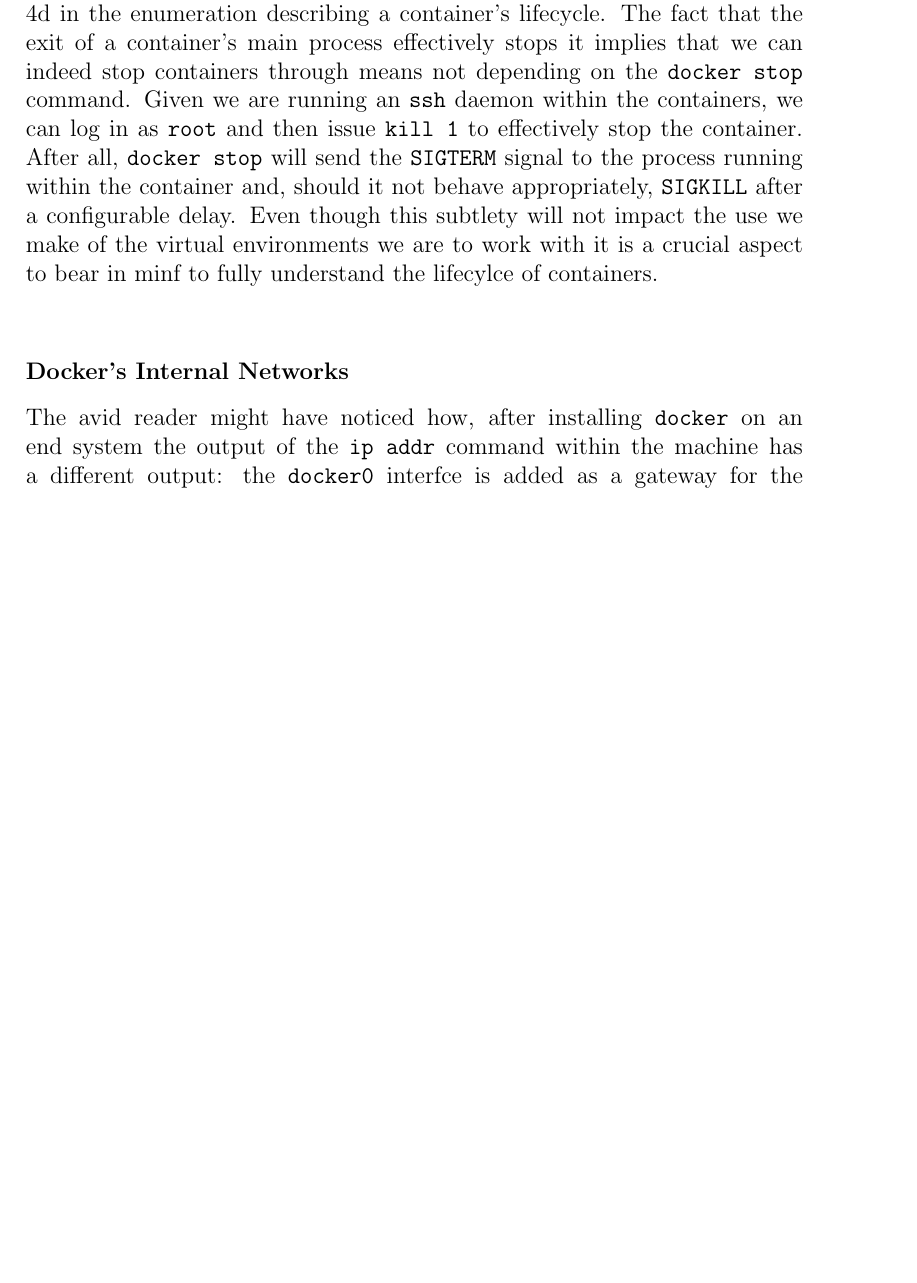
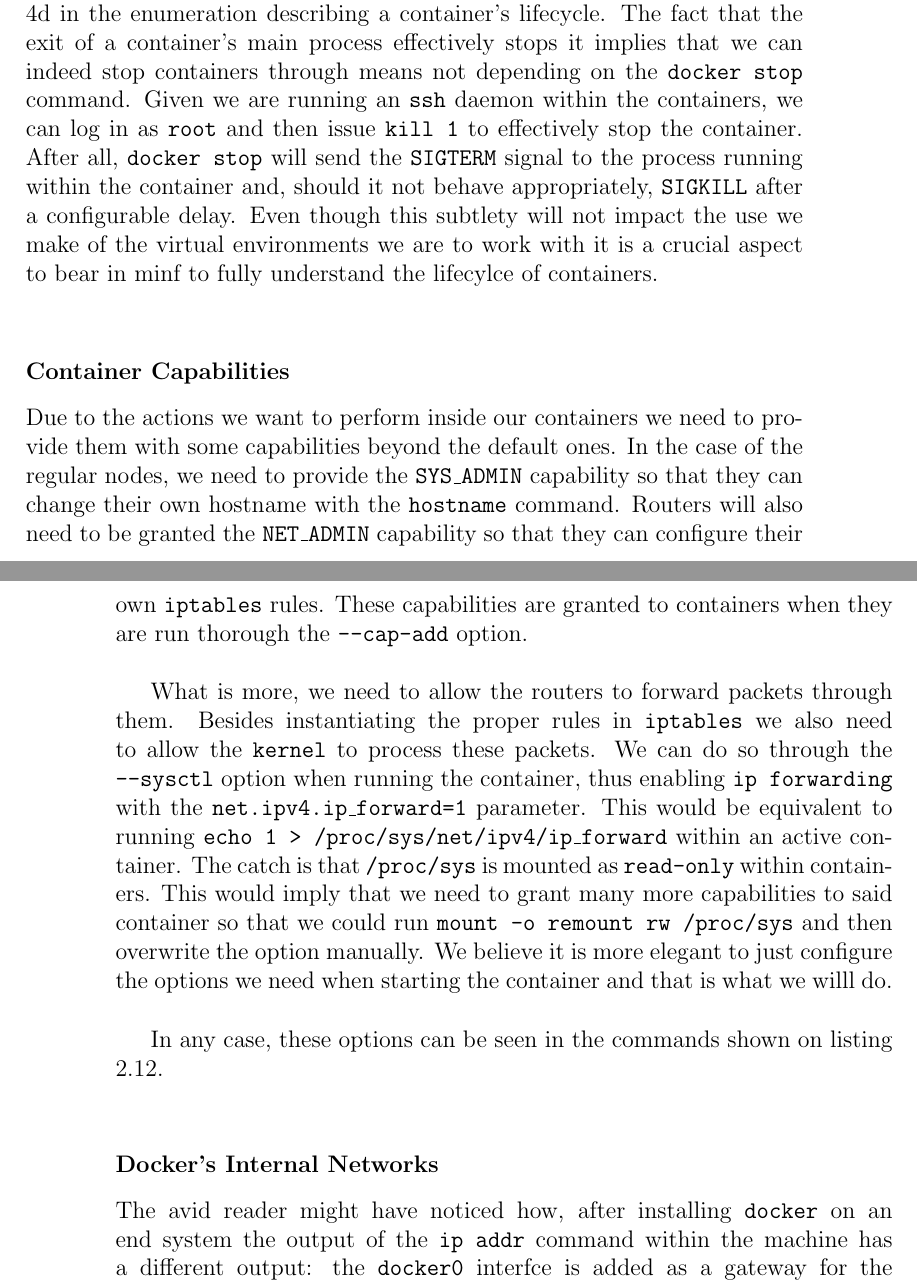
Before and after one commit to pcolladosoto/tfg, a LaTeX thesis (Book/main.tex, which reads Book/Chapters/Ch_2.tex): part of page 41 of 50 before the commit and two parts of pages 41 and 42 of 50 after it, the two joined at a grey line, cut so that both start at the same text, the shorter picture padded with empty space. Compiled offline with pdfLaTeX.

Commit message:
Added explanation on capabilities!

```diff
--- a/Book/Chapters/Ch_2.tex
+++ b/Book/Chapters/Ch_2.tex
@@ -531,6 +531,13 @@
 
                 We feel it is extremely important to draw the reader's attention to entry \ref{it:proc-death} in the enumeration describing a container's lifecycle. The fact that the exit of a container's main process effectively stops it implies that we can indeed stop containers through means not depending on the \texttt{docker stop} command. Given we are running an \texttt{ssh} daemon within the containers, we can log in as \texttt{root} and then issue \texttt{kill 1} to effectively stop the container. After all, \texttt{docker stop} will send the \texttt{SIGTERM} signal to the process running within the container and, should it not behave appropriately, \texttt{SIGKILL} after a configurable delay. Even though this subtlety will not impact the use we make of the virtual environments we are to work with it is a crucial aspect to bear in minf to fully understand the lifecylce of containers.\\
 
+            \subsubsection{Container Capabilities}
+                Due to the actions we want to perform inside our containers we need to provide them with some capabilities beyond the default ones. In the case of the regular nodes, we need to provide the \texttt{SYS\_ADMIN} capability so that they can change their own hostname with the \texttt{hostname} command. Routers will also need to be granted the \texttt{NET\_ADMIN} capability so that they can configure their own \texttt{iptables} rules. These capabilities are granted to containers when they are run thorough the \texttt{--cap-add} option.\\
+
+                What is more, we need to allow the routers to forward packets through them. Besides instantiating the proper rules in \texttt{iptables} we also need to allow the \texttt{kernel} to process these packets. We can do so through the \texttt{--sysctl} option when running the container, thus enabling \texttt{ip forwarding} with the \texttt{net.ipv4.ip\_forward=1} parameter. This would be equivalent to running \texttt{\allowbreak echo 1 > /proc/sys/net/ipv4/ip\_forward} within an active container. The catch is that \texttt{/proc/sys} is mounted as \texttt{read-only} within containers. This would imply that we need to grant many more capabilities to said container so that we could run \texttt{mount -o remount rw /proc/sys} and then overwrite the option manually. We believe it is more elegant to just configure the options we need when starting the container and that is what we willl do.\\
+
+                In any case, these options can be seen in the commands shown on listing \ref{lst:running-nodes}.\\
+
             \subsubsection{Docker's Internal Networks}
                 The avid reader might have noticed how, after installing \texttt{docker} on an end system the output of the \texttt{ip addr} command within the machine has a different output: the \texttt{docker0} interfce is added as a gateway for the containers allowing them to reach the ``outside world''. What's more, after installing \texttt{docker} the \texttt{iptables} rules on the machine change as well. Running \texttt{iptables -L} shows a myriad of new \texttt{chains} with names such as \texttt{DOCKER-USER} and things along the lines of \texttt{DOCKER-ISOLATION-STAGE-*}. This approach to networking does simplify the issues one might run into when trying to make a ``normal'' use of a network, that is, when someone wants to either isolate a container from the external network or provide outwards connectivity. This is by no means our endeavour: we want to work with arbitrarily complex network topologies.\\
 
```
Also changed, not shown: Book/Chapters/Ch_2.tex (4 more changed lines).
